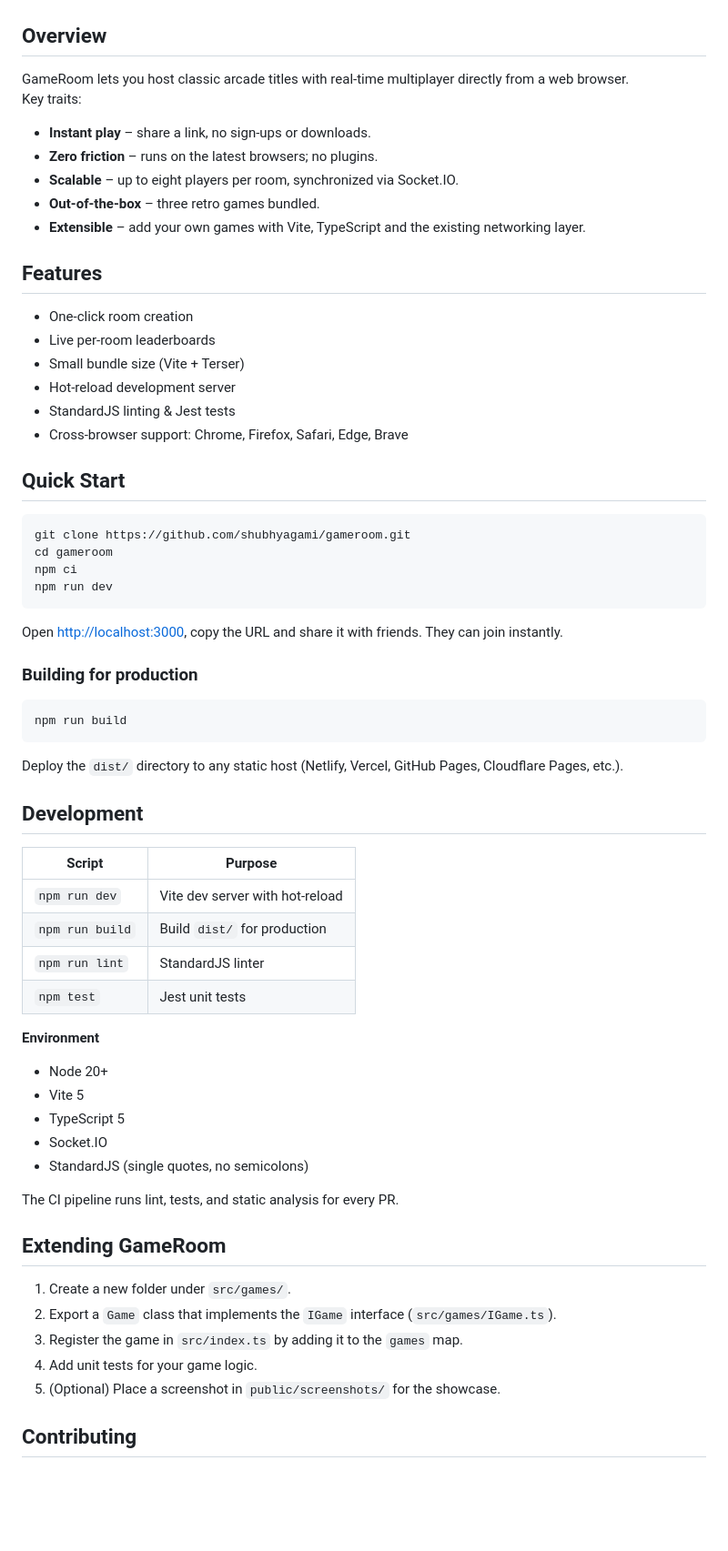
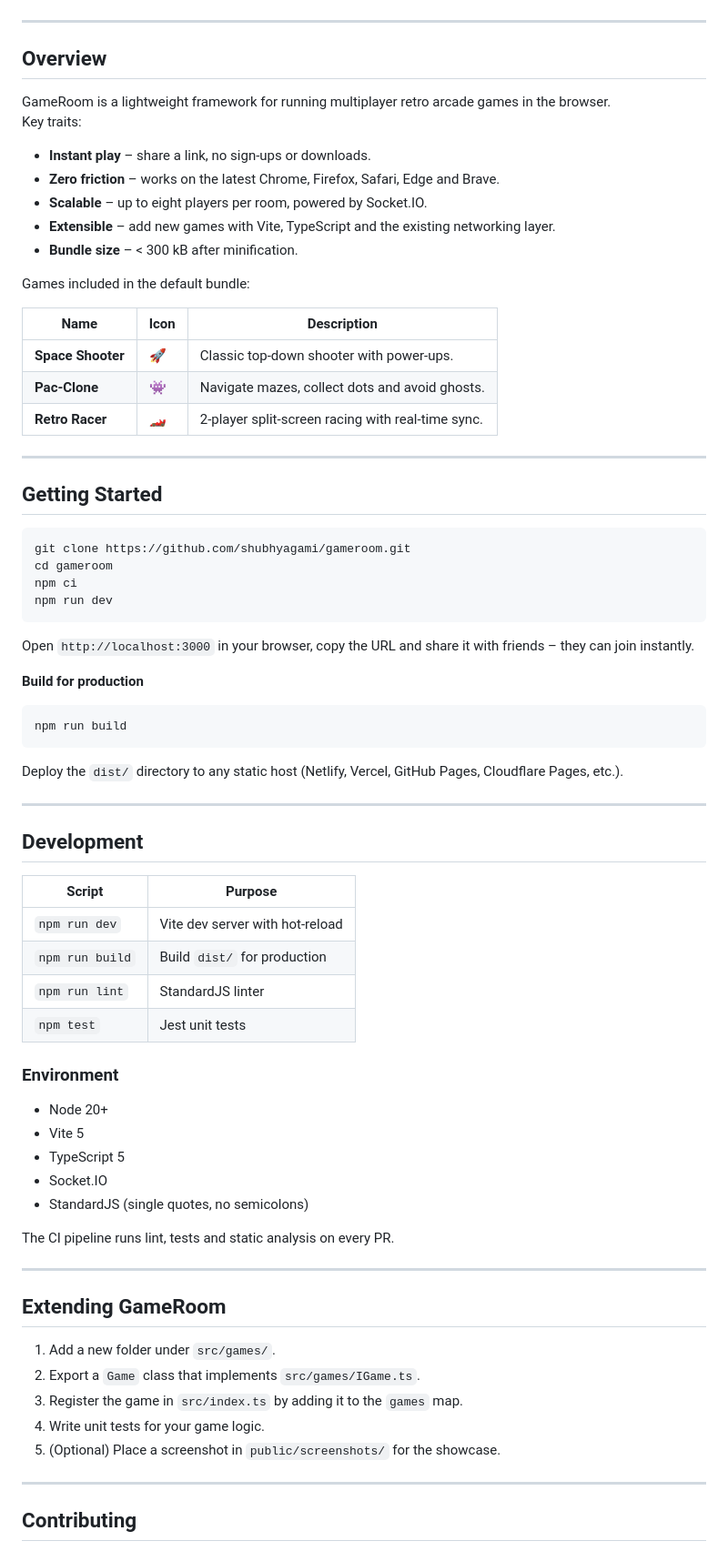
Before and after one commit to shubhyagami/gameroom, a Markdown page: README.md, the part around one of its changes. Shown at 91% size. Drawn GitHub-style; blank space fills up the shorter version.

Commit message:
readme: add a few usage details

````diff
--- a/README.md
+++ b/README.md
@@ -13,71 +16,80 @@ Browser‑based multiplayer arcade framework – run and play retro games direct
 ![Stars](https://img.shields.io/github/stars/shubhyagami/gameroom?style=social&label=%20Stars)
 ![Version](https://img.shields.io/github/v/tag/shubhyagami/gameroom?style=flat-square)
 
+---
+
 ## Overview
 
-GameRoom lets you host classic arcade titles with real‑time multiplayer directly from a web browser.
+GameRoom is a lightweight framework for running multiplayer retro arcade games in the browser.
 Key traits:
 
 - **Instant play** – share a link, no sign‑ups or downloads.
-- **Zero friction** – runs on the latest browsers; no plugins.
-- **Scalable** – up to eight players per room, synchronized via Socket.IO.
-- **Out‑of‑the‑box** – three retro games bundled.
-- **Extensible** – add your own games with Vite, TypeScript and the existing networking layer.
+- **Zero friction** – works on the latest Chrome, Firefox, Safari, Edge and Brave.
+- **Scalable** – up to eight players per room, powered by Socket.IO.
+- **Extensible** – add new games with Vite, TypeScript and the existing networking layer.
+- **Bundle size** – < 300 kB after minification.
 
-## Features
+Games included in the default bundle:
 
-- One‑click room creation
-- Live per‑room leaderboards
-- Small bundle size (Vite + Terser)
-- Hot‑reload development server
-- StandardJS linting & Jest tests
-- Cross‑browser support: Chrome, Firefox, Safari, Edge, Brave
+| Name | Icon | Description |
+|------|------|-------------|
+| **Space Shooter** | 🚀 | Classic top‑down shooter with power‑ups. |
+| **Pac‑Clone** | 👾 | Navigate mazes, collect dots and avoid ghosts. |
+| **Retro Racer** | 🏎️ | 2‑player split‑screen racing with real‑time sync. |
 
-## Quick Start
+---
 
-```
+## Getting Started
+
+```bash
 git clone https://github.com/shubhyagami/gameroom.git
 cd gameroom
 npm ci
 npm run dev
 ```
 
-Open <http://localhost:3000>, copy the URL and share it with friends. They can join instantly.
+Open `http://localhost:3000` in your browser, copy the URL and share it with friends – they can join instantly.
 
-### Building for production
+**Build for production**
 
-```
+```bash
 npm run build
 ```
 
 Deploy the `dist/` directory to any static host (Netlify, Vercel, GitHub Pages, Cloudflare Pages, etc.).
 
+---
+
 ## Development
 
-| Script      | Purpose                                |
-|-------------|----------------------------------------|
-| `npm run dev`   | Vite dev server with hot‑reload       |
-| `npm run build` | Build `dist/` for production           |
-| `npm run lint`  | StandardJS linter                      |
-| `npm test`      | Jest unit tests                        |
+| Script | Purpose |
+|--------|--------|
+| `npm run dev` | Vite dev server with hot‑reload |
+| `npm run build` | Build `dist/` for production |
+| `npm run lint` | StandardJS linter |
+| `npm test` | Jest unit tests |
 
-**Environment**
+### Environment
 
-- Node 20+
-- Vite 5
-- TypeScript 5
+- Node 20+
+- Vite 5
+- TypeScript 5
 - Socket.IO
 - StandardJS (single quotes, no semicolons)
 
-The CI pipeline runs lint, tests, and static analysis for every PR.
+The CI pipeline runs lint, tests and static analysis on every PR.
+
+---
 
 ## Extending GameRoom
 
-1. Create a new folder under `src/games/`.
-2. Export a `Game` class that implements the `IGame` interface (`src/games/IGame.ts`).
+1. Add a new folder under `src/games/`.
+2. Export a `Game` class that implements `src/games/IGame.ts`.
 3. Register the game in `src/index.ts` by adding it to the `games` map.
-4. Add unit tests for your game logic.
+4. Write unit tests for your game logic.
 5. (Optional) Place a screenshot in `public/screenshots/` for the showcase.
+
+---
 
 ## Contributing
 
````
Also changed, not shown: other parts of README.md (+15 -6 lines).
